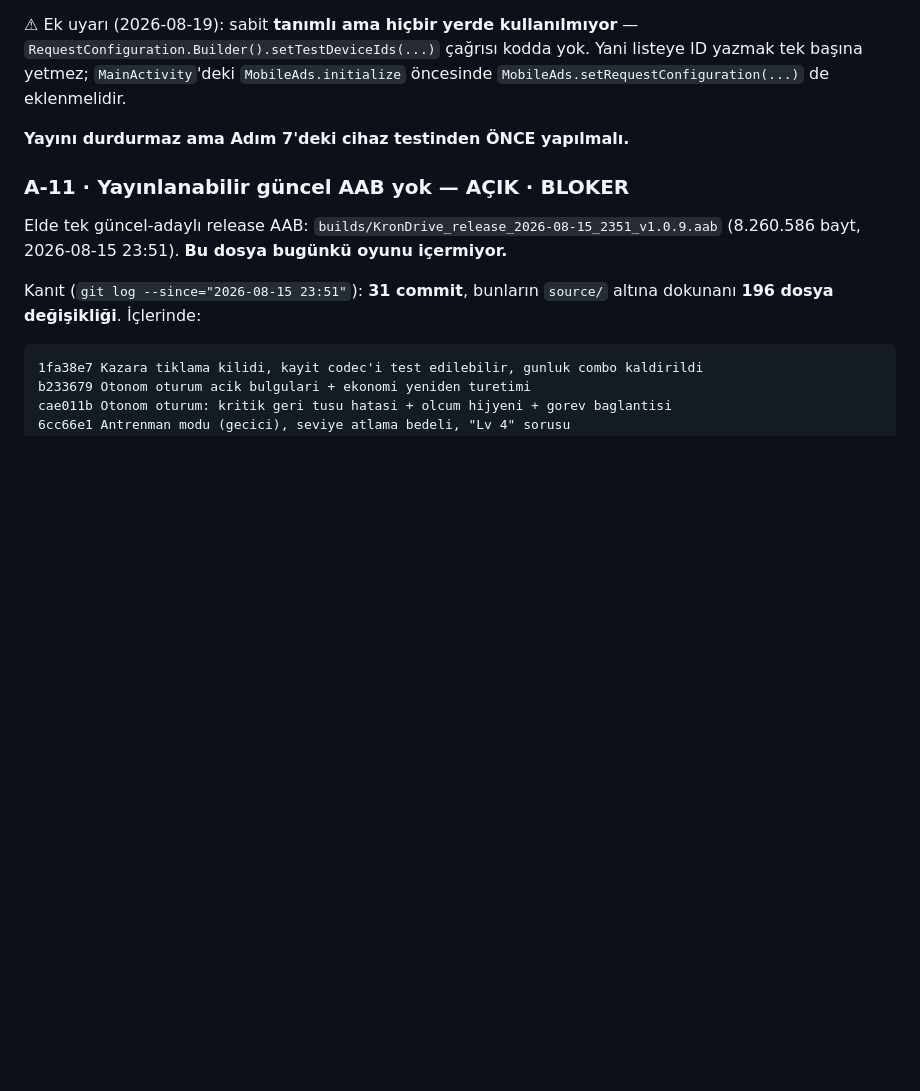
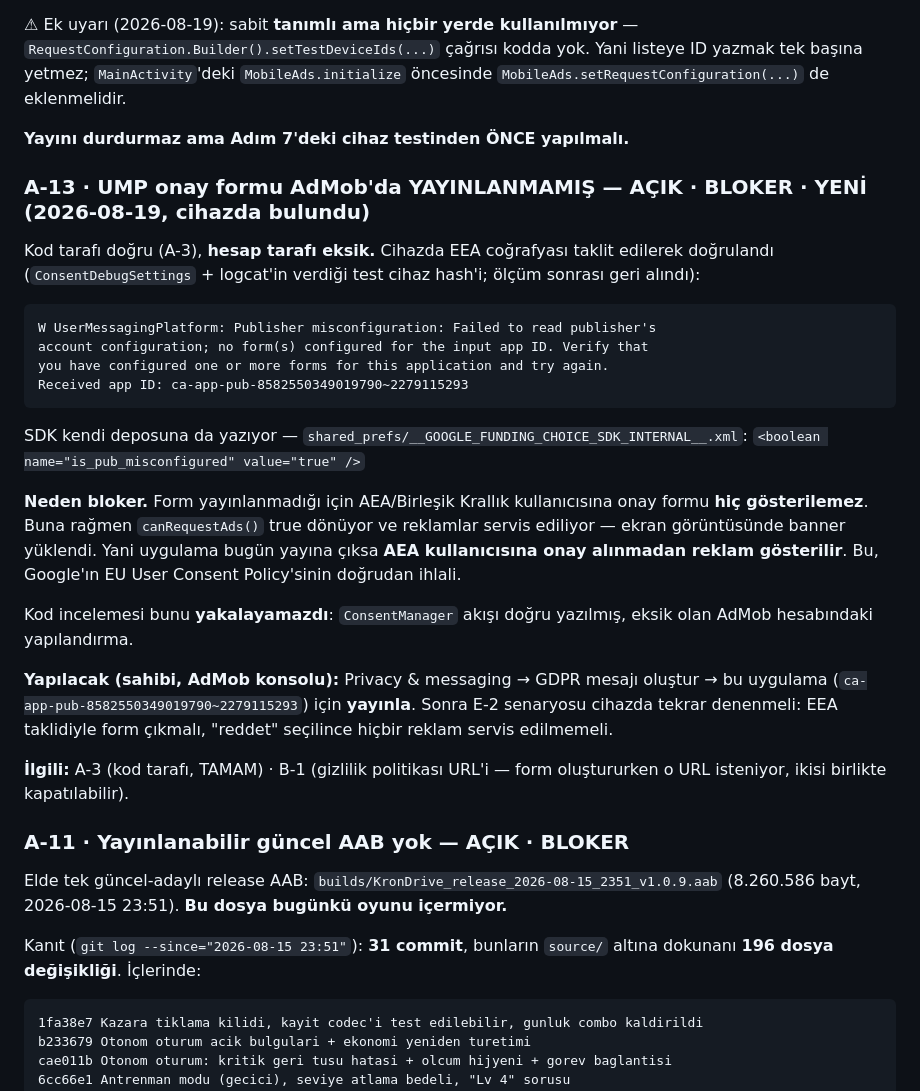
Before and after one commit to MiniAppFactory/KronDrive, a Markdown page: docs/PLAY_RELEASE_CHECKLIST.md, the part around the change. Drawn GitHub-style; blank space fills up the shorter version.

Commit message:
CIHAZDA YENI BLOKER: UMP onay formu AdMob'da yayinlanmamis (A-13)
Kod tarafi dogru, HESAP tarafi eksik. Cihaz Turkiye'de oldugu icin UMP
formu hic cikmiyordu ve 'onay reddedildi' yolu dogrulanamiyordu; EEA
cografyasi ConsentDebugSettings ile taklit edildi (logcat'in verdigi test
cihaz hash'i kullanildi, olcum sonrasi geri alindi).

Sonuc:
  W UserMessagingPlatform: Publisher misconfiguration: ... no form(s)
  configured for the input app ID. Received app ID:
  ca-app-pub-8582550349019790~2279115293
ve SDK kendi deposuna yaziyor: is_pub_misconfigured = true

NEDEN BLOKER: form yayinlanmadigi icin AEA/BK kullanicisina onay formu HIC
gosterilemez, ama canRequestAds() true donuyor ve reklamlar servis
ediliyor (ekran goruntusunde banner yuklendi). Yani uygulama bugun yayina
ciksa AEA kullanicisina ONAY ALINMADAN reklam gosterilir — EU User Consent
Policy'nin dogrudan ihlali.

Kod incelemesi bunu YAKALAYAMAZDI: ConsentManager akisi dogru yazilmis,
eksik olan AdMob konsolundaki yapilandirma. Uc ayri uyum denetimi kod
tarafina bakip 'akis duzgun' demisti — hakliydilar ve yine de urun
ihlalliydi.

Yapilacak (sahibi, AdMob konsolu): Privacy & messaging -> GDPR mesaji
olustur -> bu uygulama icin YAYINLA. B-1 (gizlilik politikasi URL'i) ile
birlikte kapatilabilir, cunku form olustururken o URL isteniyor.

AYRICA — ucdan uca duman testi (13 commit sonrasi ilk butun test):
  menu / garaj / kariyer haritasi / oyun / sonuc / geri  hepsi calisiyor,
  logcat'te crash yok. Garaj gercek km/h yaziyor (120 -> 155), gunluk
  gorev yeni kademeyi gosteriyor (16 coin), bolum 3/3 tamamlandi, tekrar
  oynamada odul yeniden odenmedi, kariyerde geri tusu reklamsiz cikti.

KANIT: 296 birim test / 0 hata. assembleRelease basarili. Cihazda
dogrulandi (SM-G950F). Gecici EEA taklidi geri alindi (agac temiz).

Co-Authored-By: Claude Opus 5 (1M context) <noreply@anthropic.com>
Claude-Session: https://claude.ai/code/session_01HfjzWoCddzT4G6cYXmdDoy

````diff
--- a/docs/PLAY_RELEASE_CHECKLIST.md
+++ b/docs/PLAY_RELEASE_CHECKLIST.md
@@ -337,6 +337,40 @@ listeye ID yazmak tek başına yetmez; `MainActivity`'deki `MobileAds.initialize
 öncesinde `MobileAds.setRequestConfiguration(...)` de eklenmelidir.
 
 **Yayını durdurmaz ama Adım 7'deki cihaz testinden ÖNCE yapılmalı.**
+
+### A-13 · UMP onay formu AdMob'da YAYINLANMAMIŞ — **AÇIK · BLOKER · YENİ (2026-08-19, cihazda bulundu)**
+
+Kod tarafı doğru (A-3), **hesap tarafı eksik.** Cihazda EEA coğrafyası taklit
+edilerek doğrulandı (`ConsentDebugSettings` + logcat'in verdiği test cihaz
+hash'i; ölçüm sonrası geri alındı):
+
+```
+W UserMessagingPlatform: Publisher misconfiguration: Failed to read publisher's
+account configuration; no form(s) configured for the input app ID. Verify that
+you have configured one or more forms for this application and try again.
+Received app ID: ca-app-pub-8582550349019790~2279115293
+```
+
+SDK kendi deposuna da yazıyor —
+`shared_prefs/__GOOGLE_FUNDING_CHOICE_SDK_INTERNAL__.xml`:
+`<boolean name="is_pub_misconfigured" value="true" />`
+
+**Neden bloker.** Form yayınlanmadığı için AEA/Birleşik Krallık kullanıcısına
+onay formu **hiç gösterilemez**. Buna rağmen `canRequestAds()` true dönüyor ve
+reklamlar servis ediliyor — ekran görüntüsünde banner yüklendi. Yani uygulama
+bugün yayına çıksa **AEA kullanıcısına onay alınmadan reklam gösterilir**.
+Bu, Google'ın EU User Consent Policy'sinin doğrudan ihlali.
+
+Kod incelemesi bunu **yakalayamazdı**: `ConsentManager` akışı doğru yazılmış,
+eksik olan AdMob hesabındaki yapılandırma.
+
+**Yapılacak (sahibi, AdMob konsolu):** Privacy & messaging → GDPR mesajı
+oluştur → bu uygulama (`ca-app-pub-8582550349019790~2279115293`) için
+**yayınla**. Sonra E-2 senaryosu cihazda tekrar denenmeli: EEA taklidiyle form
+çıkmalı, "reddet" seçilince hiçbir reklam servis edilmemeli.
+
+**İlgili:** A-3 (kod tarafı, TAMAM) · B-1 (gizlilik politikası URL'i — form
+oluştururken o URL isteniyor, ikisi birlikte kapatılabilir).
 
 ### A-11 · Yayınlanabilir güncel AAB yok — **AÇIK · BLOKER**
 
````
